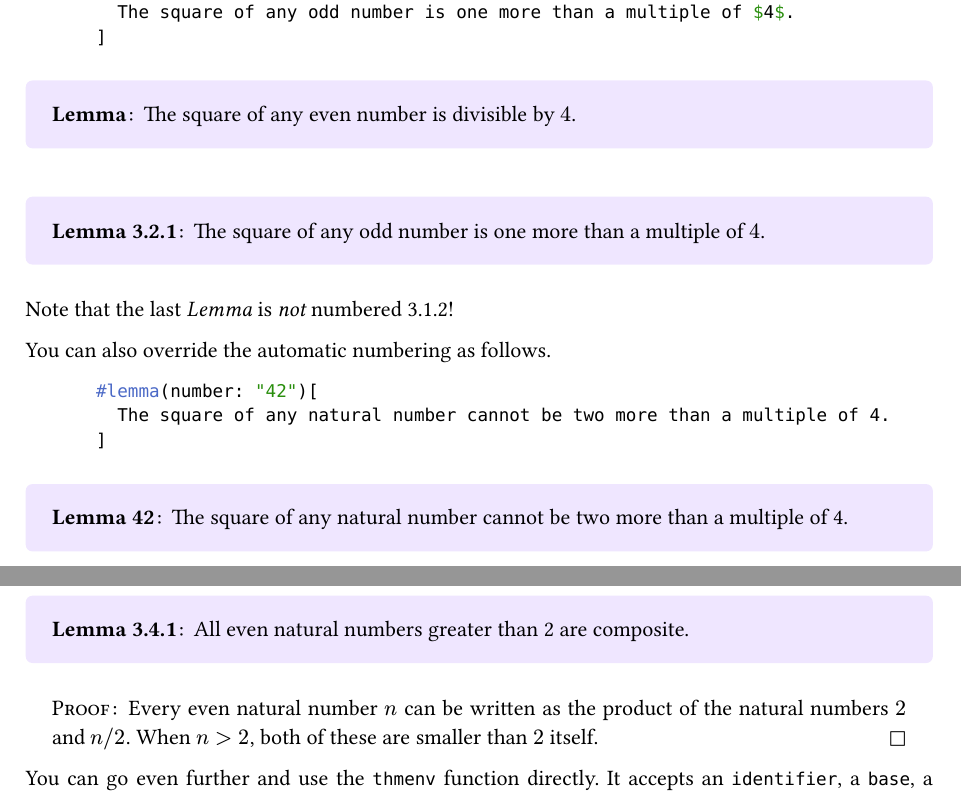
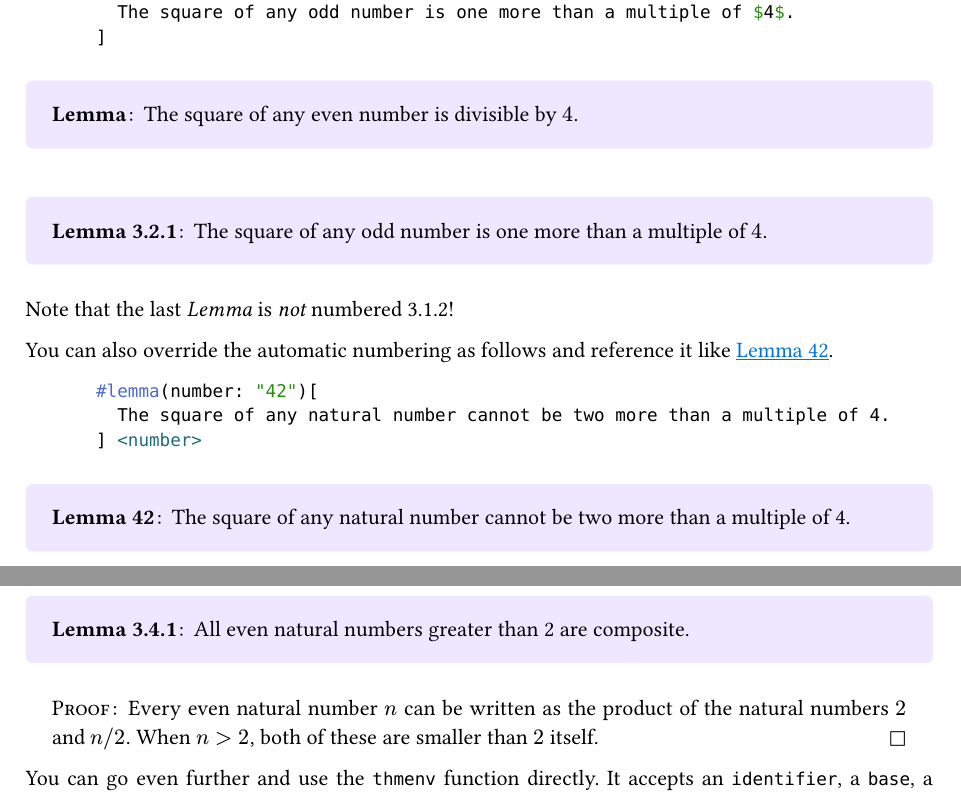
Before and after one commit to sahasatvik/typst-theorems, a Typst document (manual.typ): two parts of pages 4 and 6 of 9, joined at a grey line, cut so that both start at the same text. The pictures show the PDF file manual.pdf that the author committed with the source.

Commit message:
Fix ref for manually numbered theorems

````diff
--- a/manual.typ
+++ b/manual.typ
@@ -234,15 +234,15 @@ sets some plainer defaults. You can also write
 
 Note that the last _Lemma_ is _not_ numbered 3.1.2!
 
-You can also override the automatic numbering as follows.
+You can also override the automatic numbering as follows and reference it like @number.
 ```typst
 #lemma(number: "42")[
   The square of any natural number cannot be two more than a multiple of 4.
-]
+] <number>
 ```
 #lemma(number: "42")[
   The square of any natural number cannot be two more than a multiple of 4.
-]
+] <number>
 
 Note that this does _not_ affect the counters either!
 
````
Also changed, not shown: theorems.typ (+5 -1 lines), manual.pdf.
